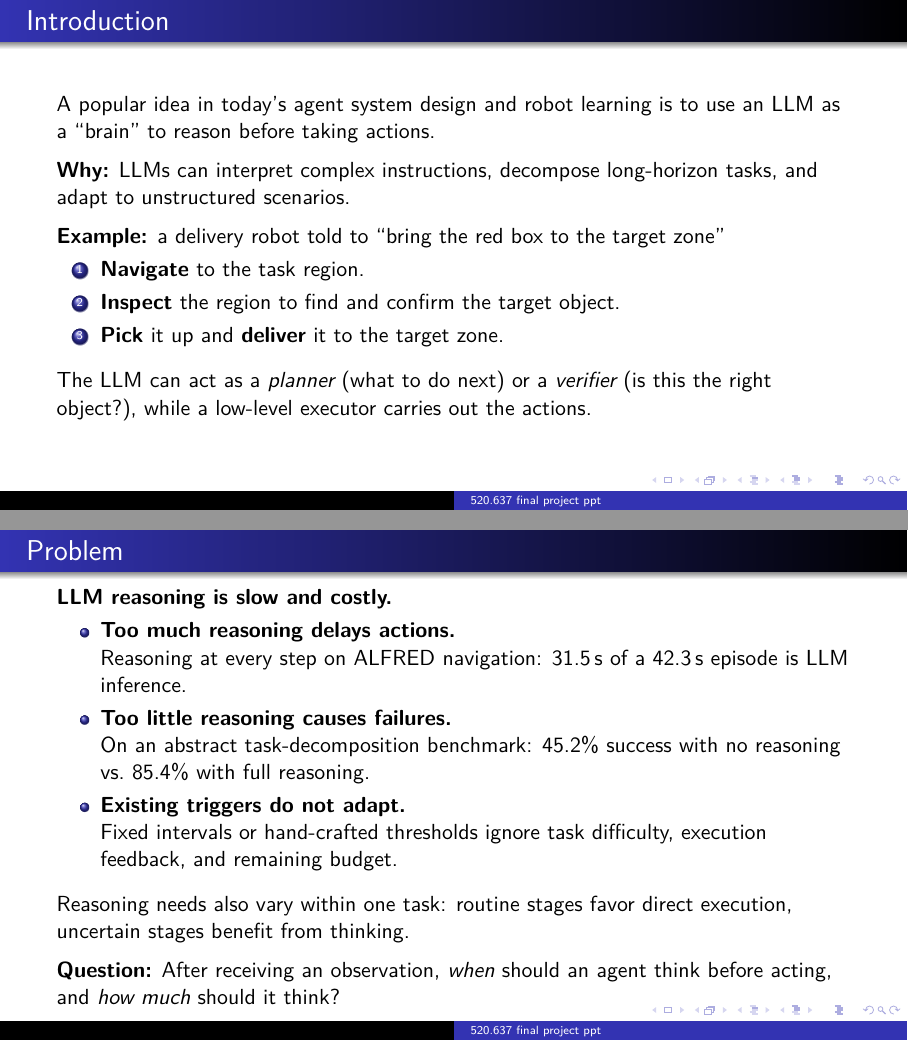
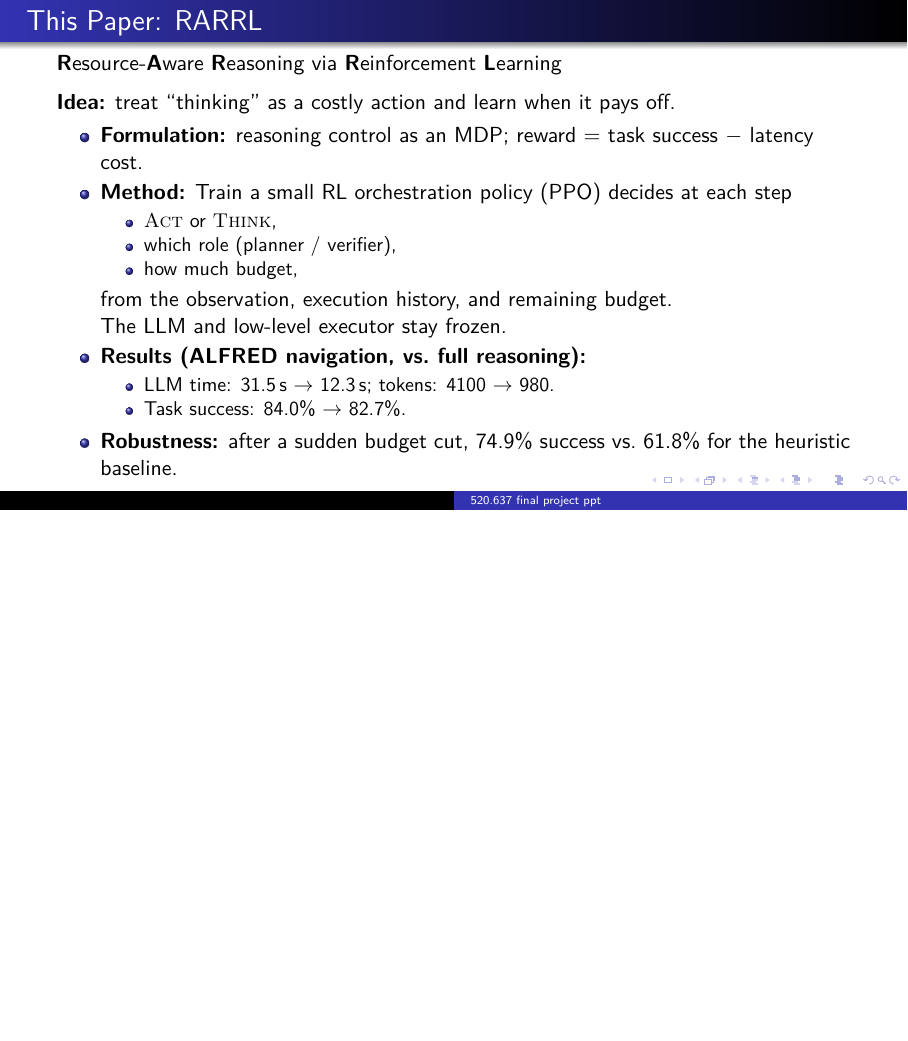
Before and after one commit to russellyaoduphd-cyber/520.637-final-project-ppt, LaTeX slides (main.tex): pages 4 and 5 of 15 before the commit and page 4 of 12 after it, the two joined at a grey line, the shorter picture padded with empty space. Compiled offline with XeLaTeX.

Commit message:
Updates from Overleaf

```diff
--- a/main.tex
+++ b/main.tex
@@ -145,41 +145,7 @@
 
 \end{frame}
 
-\begin{frame}{Introduction}
-A popular idea in today's agent system design and robot learning is to use an LLM as a ``brain'' to reason before taking actions.
 
-\medskip
-\textbf{Why:} LLMs can interpret complex instructions, decompose long-horizon tasks, and adapt to unstructured scenarios.
-
-\medskip
-\textbf{Example:} a delivery robot told to ``bring the red box to the target zone''
-\begin{enumerate}
-  \item \textbf{Navigate} to the task region.
-  \item \textbf{Inspect} the region to find and confirm the target object.
-  \item \textbf{Pick} it up and \textbf{deliver} it to the target zone.
-\end{enumerate}
-
-\medskip
-The LLM can act as a \emph{planner} (what to do next) or a \emph{verifier} (is this the right object?), while a low-level executor carries out the actions.
-\end{frame}
-
-\begin{frame}{Problem}
-\textbf{LLM reasoning is slow and costly.}
-\begin{itemize}
-  \item \textbf{Too much reasoning delays actions.} \\
-        Reasoning at every step on ALFRED navigation: 31.5\,s of a 42.3\,s episode is LLM inference.
-  \item \textbf{Too little reasoning causes failures.} \\
-        On an abstract task-decomposition benchmark: 45.2\% success with no reasoning vs.\ 85.4\% with full reasoning.
-  \item \textbf{Existing triggers do not adapt.} \\
-        Fixed intervals or hand-crafted thresholds ignore task difficulty, execution feedback, and remaining budget.
-\end{itemize}
-
-\medskip
-Reasoning needs also vary within one task: routine stages favor direct execution, uncertain stages benefit from thinking.
-
-\medskip
-\textbf{Question:} After receiving an observation, \emph{when} should an agent think before acting, and \emph{how much} should it think?
-\end{frame}
 
 \begin{frame}{This Paper: RARRL}
 \textbf{R}esource-\textbf{A}ware \textbf{R}easoning via \textbf{R}einforcement \textbf{L}earning
```
Also changed, not shown: main.tex (6 more changed lines).
